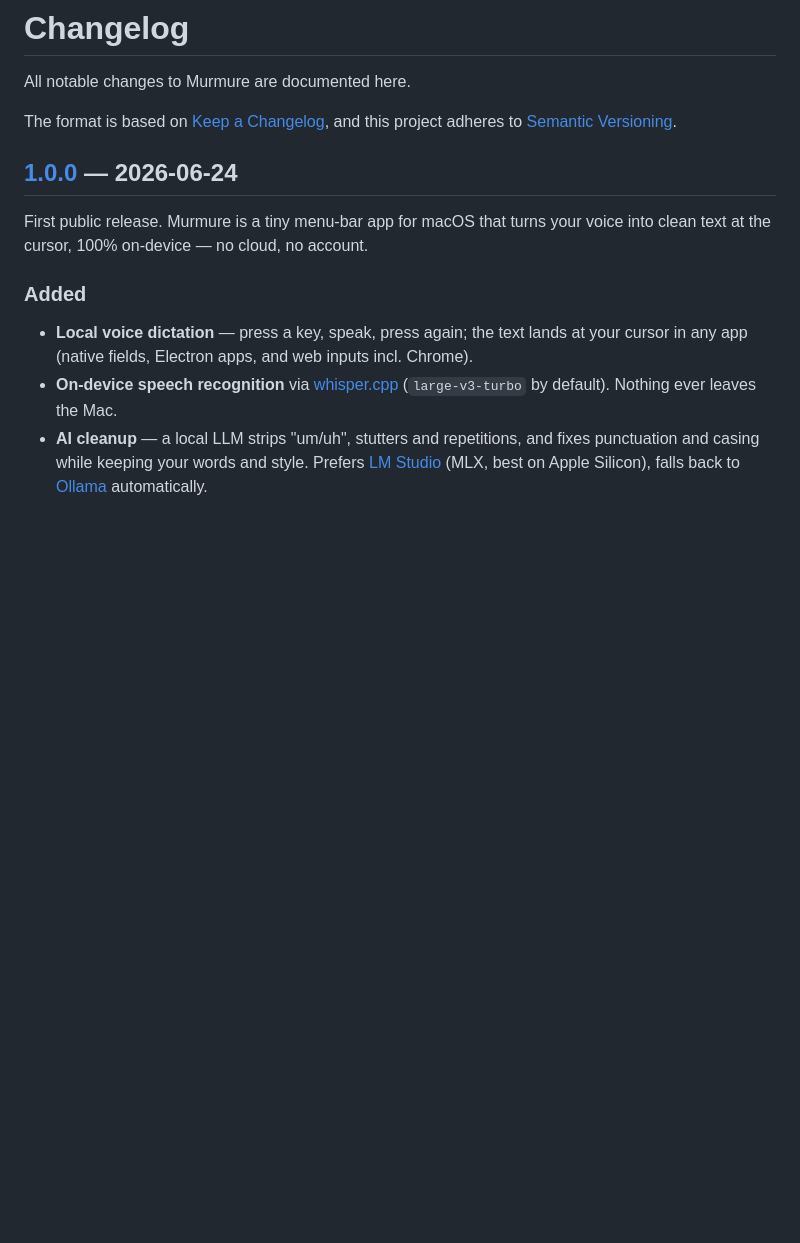
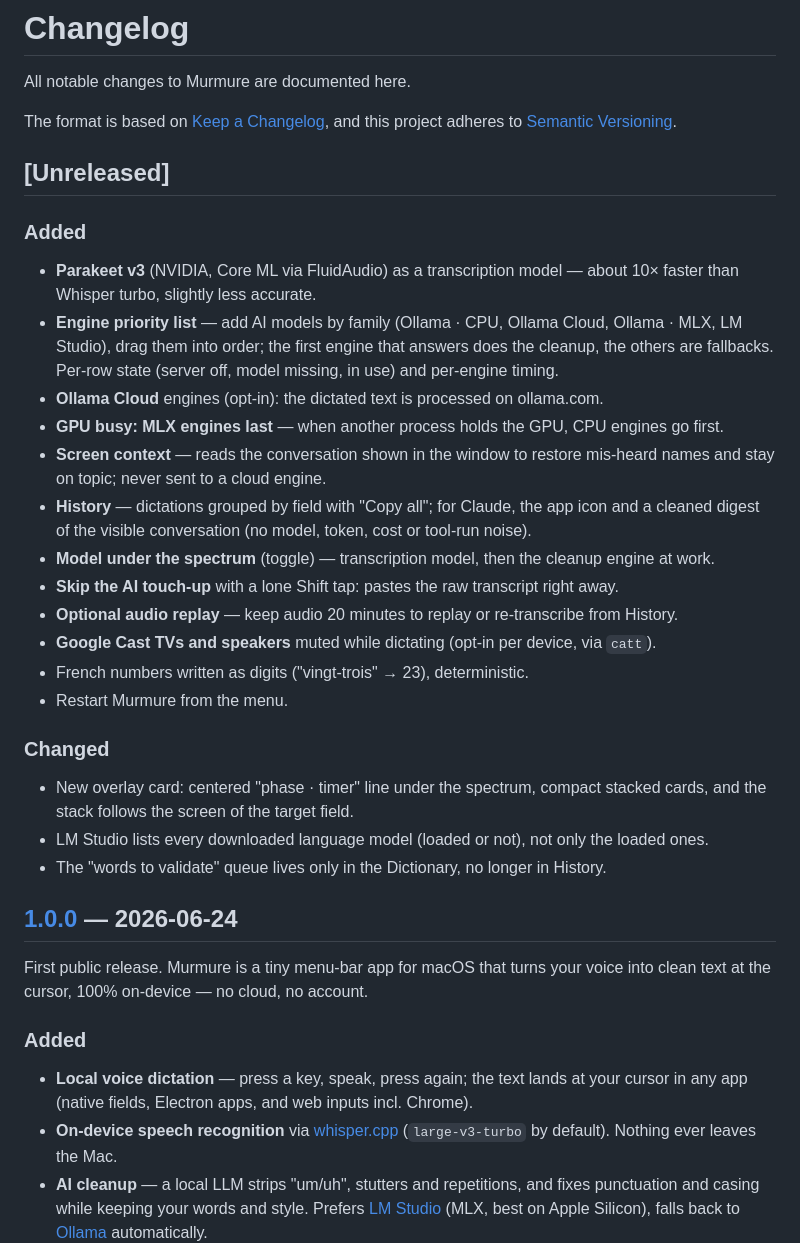
Before and after one commit to Hugo291/Murmure, a Markdown page: CHANGELOG.md, the part around the change. GitHub-like rendering; blank space fills up the shorter version.

```diff
--- a/CHANGELOG.md
+++ b/CHANGELOG.md
@@ -4,6 +4,35 @@ All notable changes to Murmure are documented here.
 
 The format is based on [Keep a Changelog](https://keepachangelog.com/en/1.1.0/),
 and this project adheres to [Semantic Versioning](https://semver.org/spec/v2.0.0.html).
+
+## [Unreleased]
+
+### Added
+
+- **Parakeet v3** (NVIDIA, Core ML via FluidAudio) as a transcription model — about 10× faster than
+  Whisper turbo, slightly less accurate.
+- **Engine priority list** — add AI models by family (Ollama · CPU, Ollama Cloud, Ollama · MLX,
+  LM Studio), drag them into order; the first engine that answers does the cleanup, the others are
+  fallbacks. Per-row state (server off, model missing, in use) and per-engine timing.
+- **Ollama Cloud** engines (opt-in): the dictated text is processed on ollama.com.
+- **GPU busy: MLX engines last** — when another process holds the GPU, CPU engines go first.
+- **Screen context** — reads the conversation shown in the window to restore mis-heard names and
+  stay on topic; never sent to a cloud engine.
+- **History** — dictations grouped by field with "Copy all"; for Claude, the app icon and a cleaned
+  digest of the visible conversation (no model, token, cost or tool-run noise).
+- **Model under the spectrum** (toggle) — transcription model, then the cleanup engine at work.
+- **Skip the AI touch-up** with a lone Shift tap: pastes the raw transcript right away.
+- **Optional audio replay** — keep audio 20 minutes to replay or re-transcribe from History.
+- **Google Cast TVs and speakers** muted while dictating (opt-in per device, via `catt`).
+- French numbers written as digits ("vingt-trois" → 23), deterministic.
+- Restart Murmure from the menu.
+
+### Changed
+
+- New overlay card: centered "phase · timer" line under the spectrum, compact stacked cards, and the
+  stack follows the screen of the target field.
+- LM Studio lists every downloaded language model (loaded or not), not only the loaded ones.
+- The "words to validate" queue lives only in the Dictionary, no longer in History.
 
 ## [1.0.0] — 2026-06-24
 
```
Also changed, not shown: README.md (+34 -17 lines), docs/img/app-reglages-ia.png (added), 1 other file.
